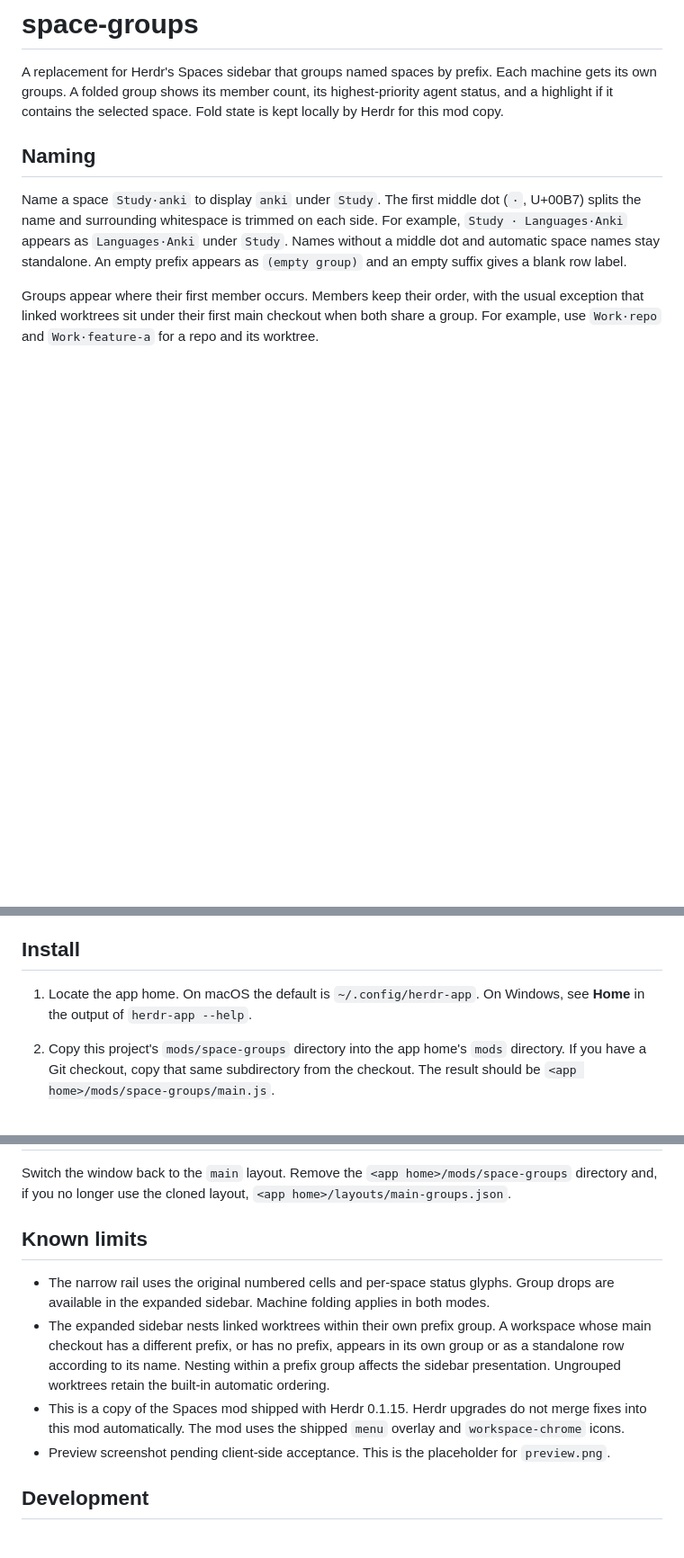
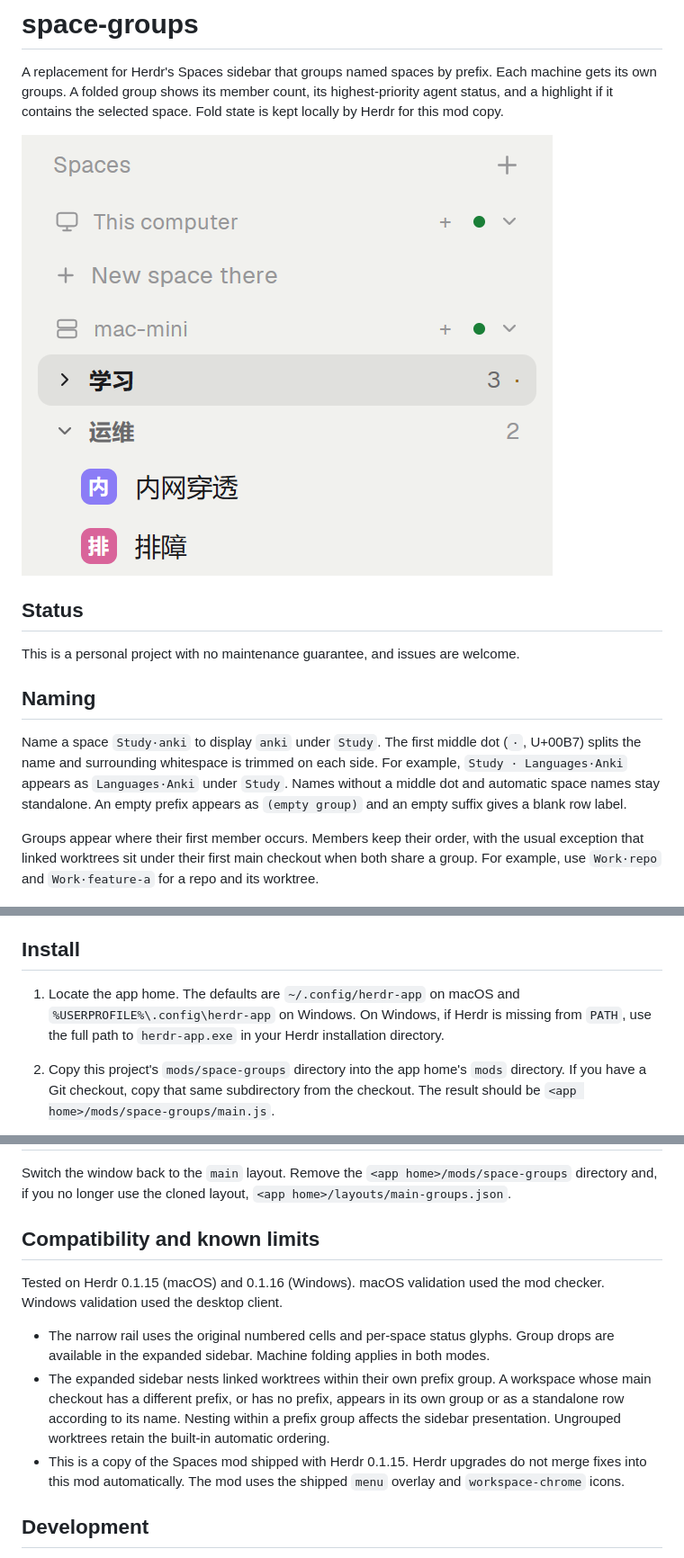
Before and after one commit to Jia0029/herdr-space-groups, a Markdown page: README.md, 3 parts joined by grey strips. Shown at 90% size. GitHub-like rendering; pictures changed too: preview.png (added); blank space fills up the shorter version.

Commit message:
docs: prepare public release (README, preview)
Co-Authored-By: Claude Opus 5.5 <noreply@anthropic.com>

```diff
--- a/README.md
+++ b/README.md
@@ -4,6 +4,12 @@ A replacement for Herdr's Spaces sidebar that groups named spaces by prefix.
 Each machine gets its own groups. A folded group shows its member count, its
 highest-priority agent status, and a highlight if it contains the selected
 space. Fold state is kept locally by Herdr for this mod copy.
+
+![Spaces sidebar with one expanded group and one folded group](preview.png)
+
+## Status
+
+This is a personal project with no maintenance guarantee, and issues are welcome.
 
 ## Naming
 
@@ -51,8 +57,10 @@ within about two seconds.
 
 ## Install
 
-1. Locate the app home. On macOS the default is `~/.config/herdr-app`. On
-   Windows, see **Home** in the output of `herdr-app --help`.
+1. Locate the app home. The defaults are `~/.config/herdr-app` on macOS and
+   `%USERPROFILE%\.config\herdr-app` on Windows. On Windows, if Herdr is
+   missing from `PATH`, use the full path to `herdr-app.exe` in your Herdr
+   installation directory.
 2. Copy this project's `mods/space-groups` directory into the app home's
    `mods` directory. If you have a Git checkout, copy that same subdirectory
    from the checkout. The result should be `<app home>/mods/space-groups/main.js`.
@@ -74,7 +82,10 @@ Switch the window back to the `main` layout. Remove the
 `<app home>/mods/space-groups` directory and, if you no longer use the cloned
 layout, `<app home>/layouts/main-groups.json`.
 
-## Known limits
+## Compatibility and known limits
+
+Tested on Herdr 0.1.15 (macOS) and 0.1.16 (Windows). macOS validation used
+the mod checker. Windows validation used the desktop client.
 
 - The narrow rail uses the original numbered cells and per-space status
   glyphs. Group drops are available in the expanded sidebar. Machine
@@ -87,8 +98,6 @@ layout, `<app home>/layouts/main-groups.json`.
 - This is a copy of the Spaces mod shipped with Herdr 0.1.15. Herdr upgrades
   do not merge fixes into this mod automatically. The mod uses the shipped
   `menu` overlay and `workspace-chrome` icons.
-- Preview screenshot pending client-side acceptance. This is the placeholder
-  for `preview.png`.
 
 ## Development
 
```
Also changed, not shown: other parts of README.md (+5 -0 lines).
